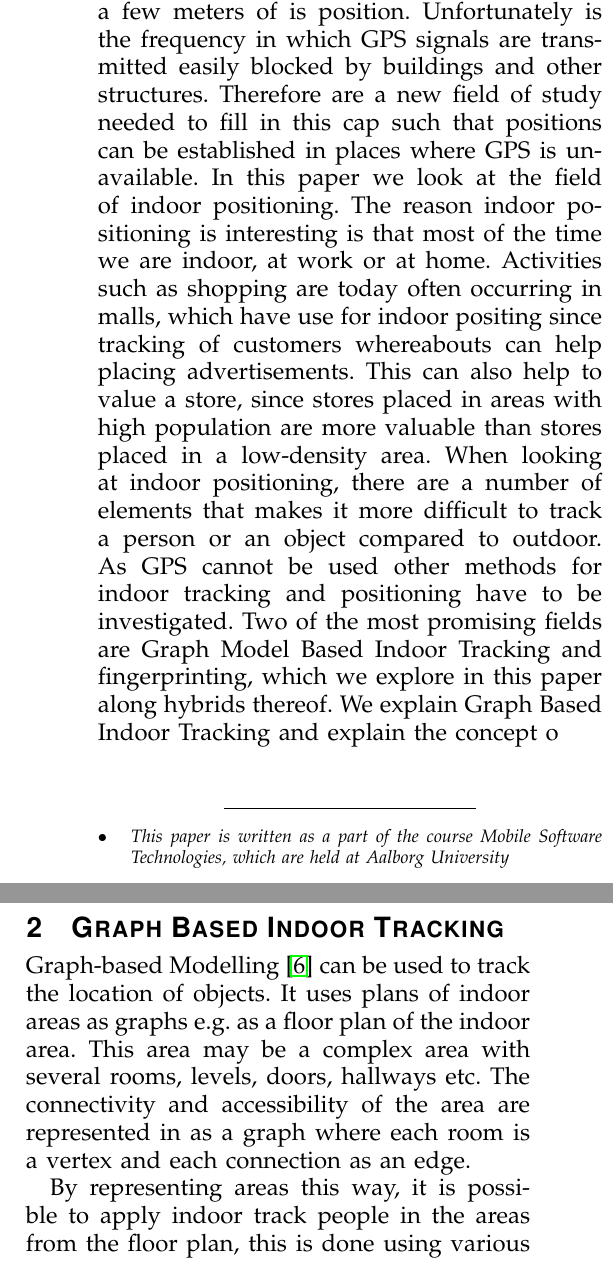
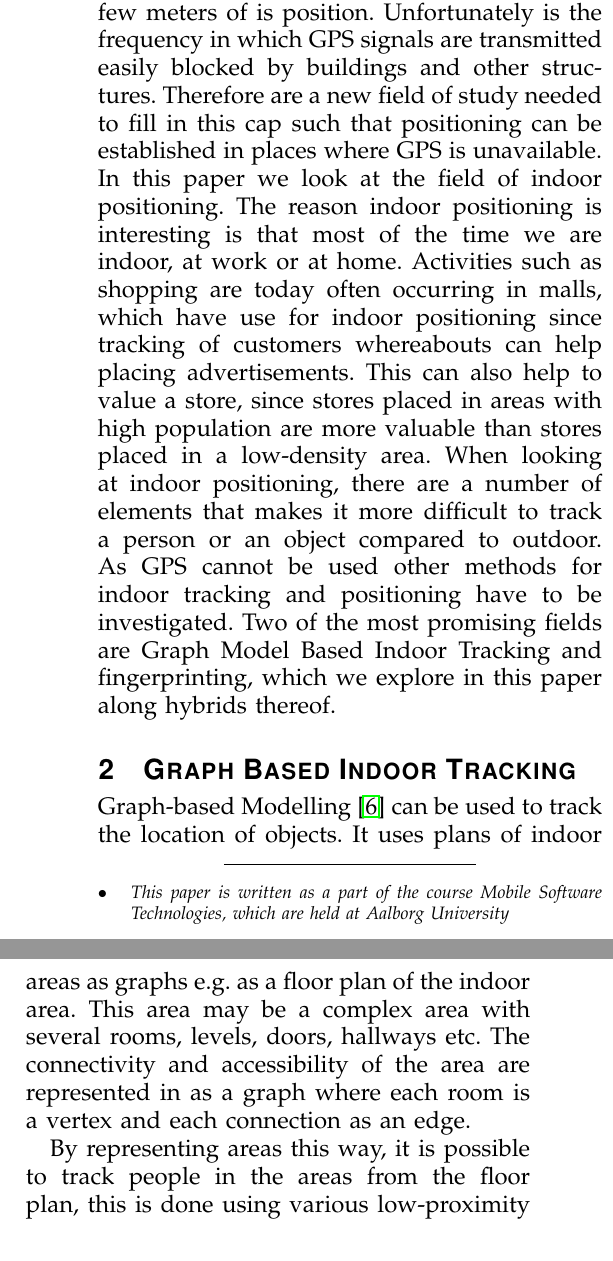
Before and after one commit to kimajakobsen/mobile-software-technology-exam-2013, a LaTeX paper (bare_adv.tex, which reads input/graph.tex, input/intro.tex): two parts of the columns of page 1 of 7, joined at a grey line, cut so that both start at the same text. Compiled offline with pdfLaTeX.

Commit message:
* Smaa fixes

```diff
--- a/input/graph.tex
+++ b/input/graph.tex
@@ -5,7 +5,7 @@ It uses plans of indoor areas as graphs e.g. as a floor plan of the indoor area.
 This area may be a complex area with several rooms, levels, doors, hallways etc.
 The connectivity and accessibility of the area are represented in as a graph where each room is a vertex and each connection as an edge.
 
-By representing areas this way, it is possible to apply indoor track people in the areas from the floor plan, this is done using various low-proximity technologies as Bluetooth, Wi-Fi, RFID etc.
+By representing areas this way, it is possible to track people in the areas from the floor plan, this is done using various low-proximity technologies as Bluetooth, Wi-Fi, RFID etc.
 
 When using a low-proximity technology, the data that is recorded by the sensors, regardless of the technique that is used for this, is saved in a database for later querying and analysis.
 This allows for both Online and Offline tracking.
--- a/input/intro.tex
+++ b/input/intro.tex
@@ -3,17 +3,17 @@
 % paper discusses different technologies for wireless indoor positioning and tracking.
 \IEEEPARstart{D}{uring} the past decade, technologies like GPS have developed so much, that it is possible to track a person or an object within a few meters of is position.
 Unfortunately is the frequency in which GPS signals are transmitted easily blocked by buildings and other structures.
-Therefore are a new field of study needed to fill in this cap such that positions can be established in places where GPS is unavailable.
+Therefore are a new field of study needed to fill in this cap such that positioning can be established in places where GPS is unavailable.
 In this paper we look at the field of indoor positioning.
 The reason indoor positioning is interesting is that most of the time we are indoor, at work or at home.
-Activities such as shopping are today often occurring in malls, which have use for indoor positing since tracking of customers whereabouts can help placing advertisements.
+Activities such as shopping are today often occurring in malls, which have use for indoor positioning since tracking of customers whereabouts can help placing advertisements.
 This can also help to value a store, since stores placed in areas with high population are more valuable than stores placed in a low-density area.
 When looking at indoor positioning, there are a number of elements that makes it more difficult to track a person or an object compared to outdoor.
 %The GPS signals that are used for outdoor positioning are too weak to be used indoor.
 %Also the structure of buildings (walls, several levels, doors etc.) makes it further complicated.
 As GPS cannot be used other methods for indoor tracking and positioning have to be investigated.
 Two of the most promising fields are Graph Model Based Indoor Tracking and fingerprinting, which we explore in this paper along hybrids thereof.
-We explain Graph Based Indoor Tracking and explain the concept o
+%We explain Graph Based Indoor Tracking and explain the concept o
 
 
 % demo file is intended to serve as a ``starter file''
```
